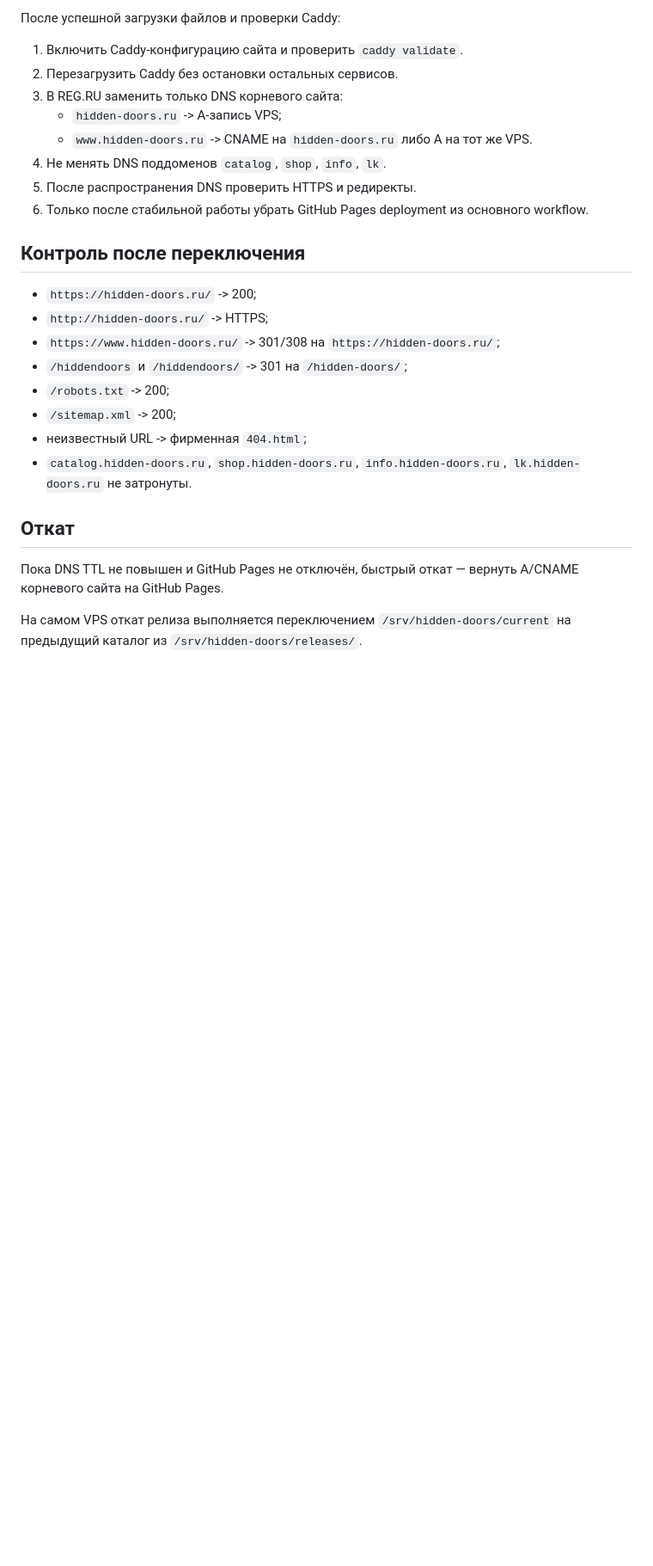
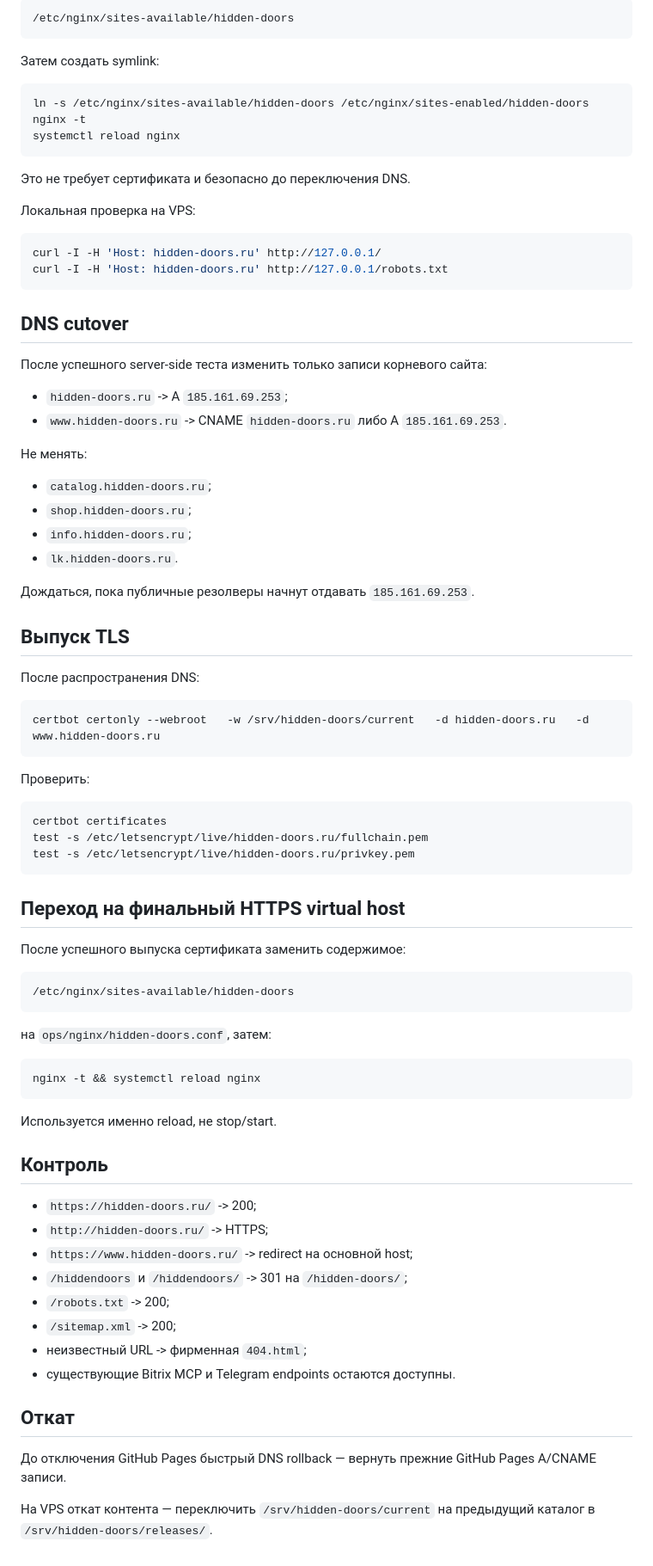
Before and after one commit to satana6667292-droid/hidden-doors-website, a Markdown page: ops/server-migration-2026-09-30.md, the part around one of its changes. Shown at 86% size. Drawn GitHub-style; blank space fills up the shorter version.

````diff
--- a/ops/server-migration-2026-09-30.md
+++ b/ops/server-migration-2026-09-30.md
@@ -86,28 +76,86 @@ DEPLOY
 
-После успешной загрузки файлов и проверки Caddy:
+```
+/etc/nginx/sites-available/hidden-doors
+```
 
-1. Включить Caddy-конфигурацию сайта и проверить `caddy validate`.
-2. Перезагрузить Caddy без остановки остальных сервисов.
-3. В REG.RU заменить только DNS корневого сайта:
-   - `hidden-doors.ru` -> A-запись VPS;
-   - `www.hidden-doors.ru` -> CNAME на `hidden-doors.ru` либо A на тот же VPS.
-4. Не менять DNS поддоменов `catalog`, `shop`, `info`, `lk`.
-5. После распространения DNS проверить HTTPS и редиректы.
-6. Только после стабильной работы убрать GitHub Pages deployment из основного workflow.
+Затем создать symlink:
 
-## Контроль после переключения
+```bash
+ln -s /etc/nginx/sites-available/hidden-doors /etc/nginx/sites-enabled/hidden-doors
+nginx -t
+systemctl reload nginx
+```
+
+Это не требует сертификата и безопасно до переключения DNS.
+
+Локальная проверка на VPS:
+
+```bash
+curl -I -H 'Host: hidden-doors.ru' http://127.0.0.1/
+curl -I -H 'Host: hidden-doors.ru' http://127.0.0.1/robots.txt
+```
+
+## DNS cutover
+
+После успешного server-side теста изменить только записи корневого сайта:
+
+- `hidden-doors.ru` -> A `185.161.69.253`;
+- `www.hidden-doors.ru` -> CNAME `hidden-doors.ru` либо A `185.161.69.253`.
+
+Не менять:
+
+- `catalog.hidden-doors.ru`;
+- `shop.hidden-doors.ru`;
+- `info.hidden-doors.ru`;
+- `lk.hidden-doors.ru`.
+
+Дождаться, пока публичные резолверы начнут отдавать `185.161.69.253`.
+
+## Выпуск TLS
+
+После распространения DNS:
+
+```bash
+certbot certonly --webroot   -w /srv/hidden-doors/current   -d hidden-doors.ru   -d www.hidden-doors.ru
+```
+
+Проверить:
+
+```bash
+certbot certificates
+test -s /etc/letsencrypt/live/hidden-doors.ru/fullchain.pem
+test -s /etc/letsencrypt/live/hidden-doors.ru/privkey.pem
+```
+
+## Переход на финальный HTTPS virtual host
+
+После успешного выпуска сертификата заменить содержимое:
+
+```
+/etc/nginx/sites-available/hidden-doors
+```
+
+на `ops/nginx/hidden-doors.conf`, затем:
+
+```bash
+nginx -t && systemctl reload nginx
+```
+
+Используется именно reload, не stop/start.
+
+## Контроль
 
 - `https://hidden-doors.ru/` -> 200;
 - `http://hidden-doors.ru/` -> HTTPS;
-- `https://www.hidden-doors.ru/` -> 301/308 на `https://hidden-doors.ru/`;
+- `https://www.hidden-doors.ru/` -> redirect на основной host;
 - `/hiddendoors` и `/hiddendoors/` -> 301 на `/hidden-doors/`;
 - `/robots.txt` -> 200;
 - `/sitemap.xml` -> 200;
 - неизвестный URL -> фирменная `404.html`;
-- `catalog.hidden-doors.ru`, `shop.hidden-doors.ru`, `info.hidden-doors.ru`, `lk.hidden-doors.ru` не затронуты.
+- существующие Bitrix MCP и Telegram endpoints остаются доступны.
 
 ## Откат
 
-Пока DNS TTL не повышен и GitHub Pages не отключён, быстрый откат — вернуть A/CNAME корневого сайта на GitHub Pages.
+До отключения GitHub Pages быстрый DNS rollback — вернуть прежние GitHub Pages A/CNAME записи.
 
-На самом VPS откат релиза выполняется переключением `/srv/hidden-doors/current` на предыдущий каталог из `/srv/hidden-doors/releases/`.
+На VPS откат контента — переключить `/srv/hidden-doors/current` на предыдущий каталог в `/srv/hidden-doors/releases/`.
````
Also changed, not shown: other parts of ops/server-migration-2026-09-30.md (+36 -46 lines).
